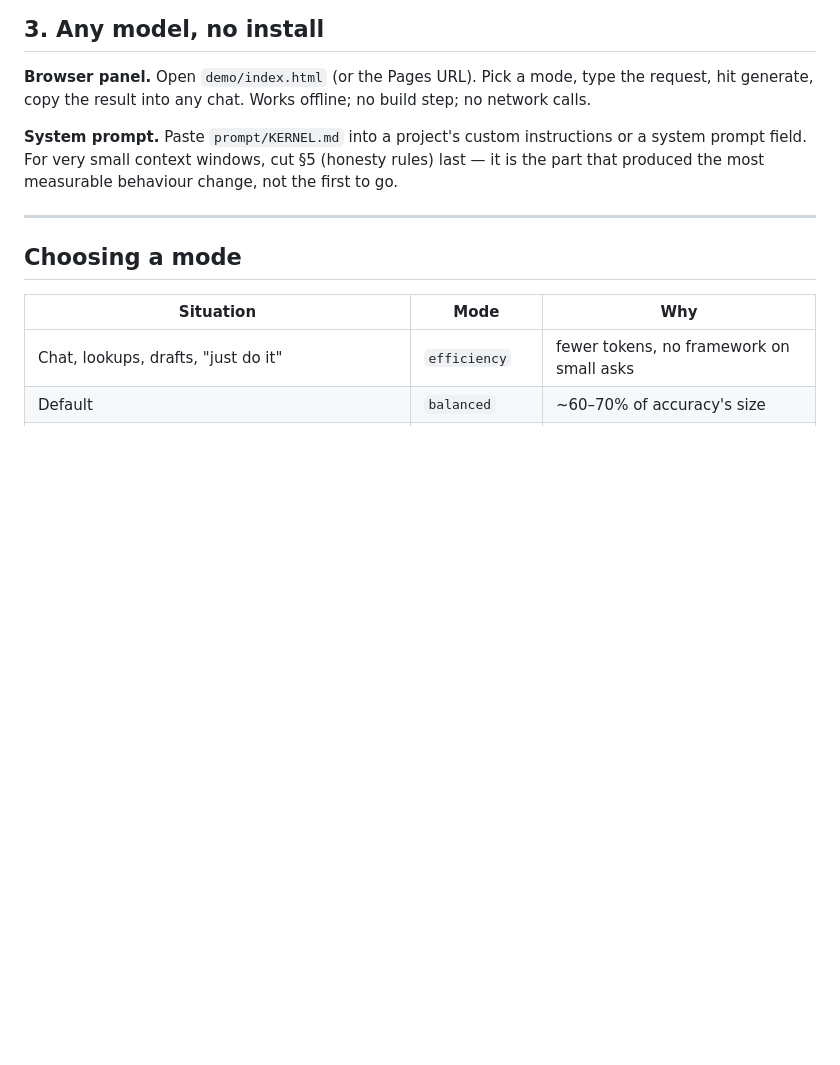
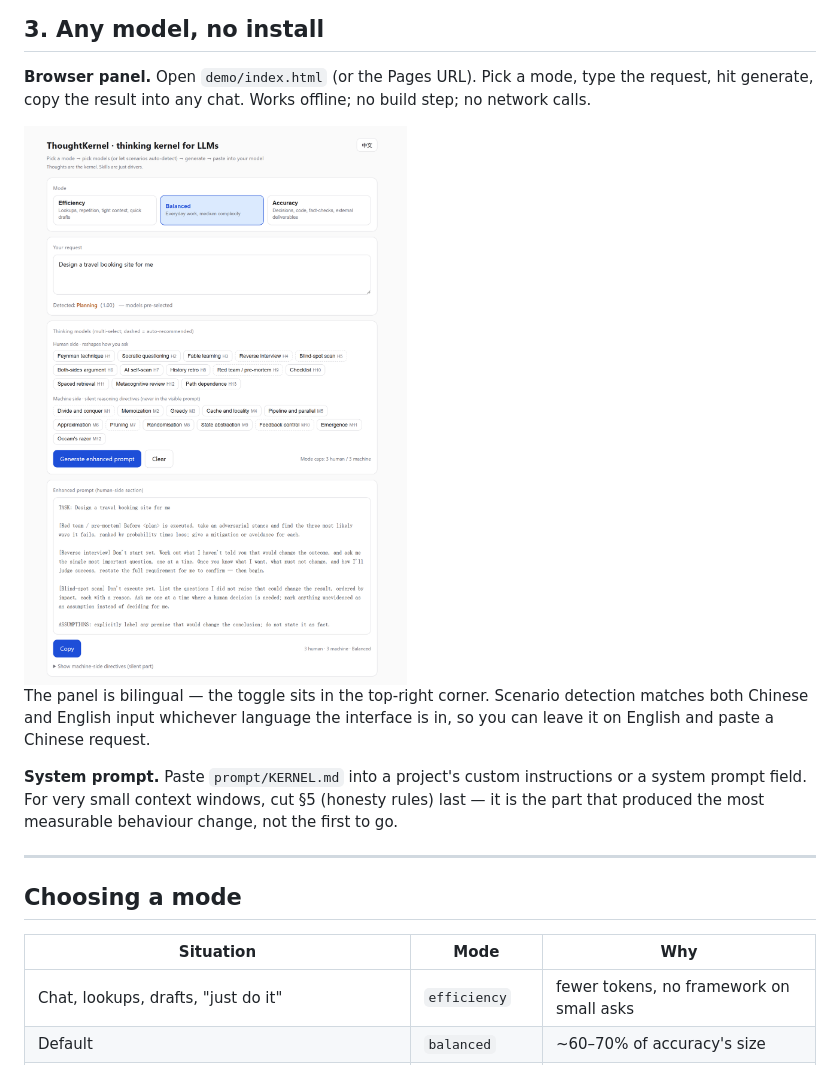
Before and after one commit to Ohh-Sillage/thought-kernel, a Markdown page: GETTING_STARTED.md, the part around the change. Rendered like a GitHub page; pictures changed too: docs/images/demo.png (added); blank space fills up the shorter version.

```diff
--- a/GETTING_STARTED.md
+++ b/GETTING_STARTED.md
@@ -48,6 +48,10 @@ It is self-contained — no `@references/` links, no host-specific frontmatter.
 
 **Browser panel.** Open `demo/index.html` (or the Pages URL). Pick a mode, type the request, hit generate, copy the result into any chat. Works offline; no build step; no network calls.
 
+<img src="docs/images/demo.png" width="700" alt="The panel in English: mode cards, request box, auto-detected scenario, thinking-model chips, and the generated prompt">
+
+The panel is bilingual — the toggle sits in the top-right corner. Scenario detection matches both Chinese and English input whichever language the interface is in, so you can leave it on English and paste a Chinese request.
+
 **System prompt.** Paste `prompt/KERNEL.md` into a project's custom instructions or a system prompt field. For very small context windows, cut §5 (honesty rules) last — it is the part that produced the most measurable behaviour change, not the first to go.
 
 ---
```
Also changed, not shown: README.md (+8 -0 lines), README.zh-CN.md (+8 -0 lines), docs/images/README.md (added, +41 -0 lines), docs/images/demo.gif (added), 2 other files.
